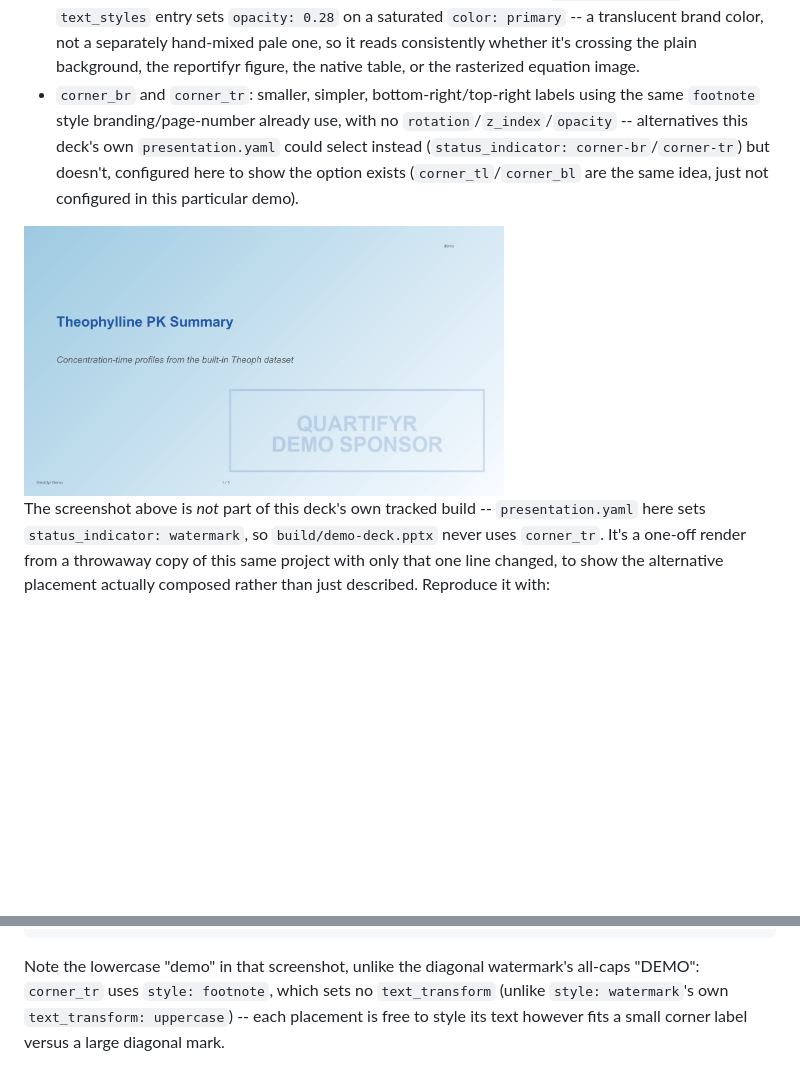
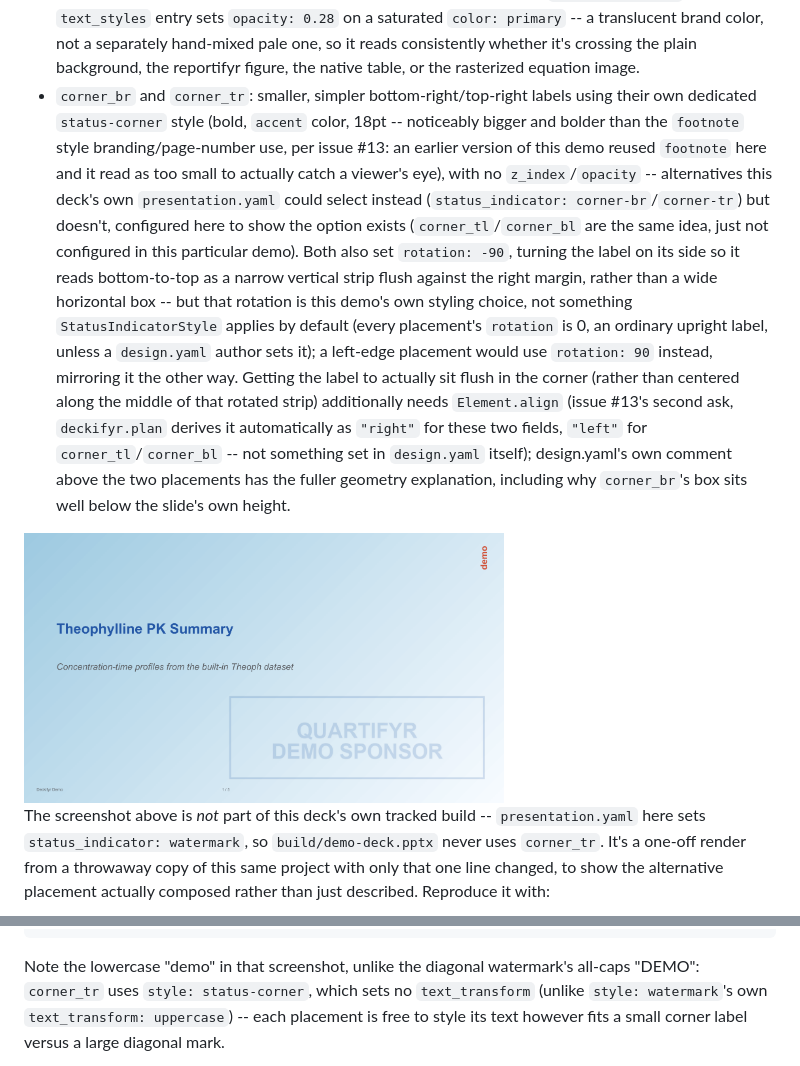
Before and after one commit to jprybylski/deckifyr, a Markdown page: examples/demo-deck/README.md, 2 parts joined by grey strips. Drawn GitHub-style; pictures changed too: man/figures/demo-deck-corner-tr-example.png; blank space fills up the shorter version.

````diff
--- a/examples/demo-deck/README.md
+++ b/examples/demo-deck/README.md
@@ -186,11 +186,29 @@ marker on its own:
   -- a translucent brand color, not a separately hand-mixed pale one, so
   it reads consistently whether it's crossing the plain background, the
   reportifyr figure, the native table, or the rasterized equation image.
-- `corner_br` and `corner_tr`: smaller, simpler, bottom-right/top-right
-  labels using the same `footnote` style branding/page-number already
-  use, with no `rotation`/`z_index`/`opacity` -- alternatives this
-  deck's own `presentation.yaml` could select instead
+- `corner_br` and `corner_tr`: smaller, simpler bottom-right/top-right
+  labels using their own dedicated `status-corner` style (bold, `accent`
+  color, 18pt -- noticeably bigger and bolder than the `footnote` style
+  branding/page-number use, per issue #13: an earlier version of this
+  demo reused `footnote` here and it read as too small to actually
+  catch a viewer's eye), with no `z_index`/`opacity` -- alternatives
+  this deck's own `presentation.yaml` could select instead
   (`status_indicator: corner-br`/`corner-tr`) but doesn't, configured
   here to show the option exists (`corner_tl`/`corner_bl` are the same
-  idea, just not configured in this particular demo).
+  idea, just not configured in this particular demo). Both also set
+  `rotation: -90`, turning the label on its side so it reads
+  bottom-to-top as a narrow vertical strip flush against the right
+  margin, rather than a wide horizontal box -- but that rotation is this
+  demo's own styling choice, not something `StatusIndicatorStyle`
+  applies by default (every placement's `rotation` is 0, an ordinary
+  upright label, unless a `design.yaml` author sets it); a left-edge
+  placement would use `rotation: 90` instead, mirroring it the other
+  way. Getting the label to actually sit flush in the corner (rather
+  than centered along the middle of that rotated strip) additionally
+  needs `Element.align` (issue #13's second ask, `deckifyr.plan`
+  derives it automatically as `"right"` for these two fields, `"left"`
+  for `corner_tl`/`corner_bl` -- not something set in `design.yaml`
+  itself); design.yaml's own comment above the two placements has the
+  fuller geometry explanation, including why `corner_br`'s box sits
+  well below the slide's own height.
 
@@ -216,8 +234,8 @@ soffice --headless --convert-to pdf --outdir /tmp/corner-tr-demo \
 ```
 
 Note the lowercase "demo" in that screenshot, unlike the diagonal
-watermark's all-caps "DEMO": `corner_tr` uses `style: footnote`, which
-sets no `text_transform` (unlike `style: watermark`'s own
+watermark's all-caps "DEMO": `corner_tr` uses `style: status-corner`,
+which sets no `text_transform` (unlike `style: watermark`'s own
 `text_transform: uppercase`) -- each placement is free to style its
 text however fits a small corner label versus a large diagonal mark.
 
````
Also changed, not shown: other parts of examples/demo-deck/README.md (+1 -1 lines), CLAUDE.md (+35 -1 lines), deckifyr-specification.md (+29 -15 lines), 6 other files.
